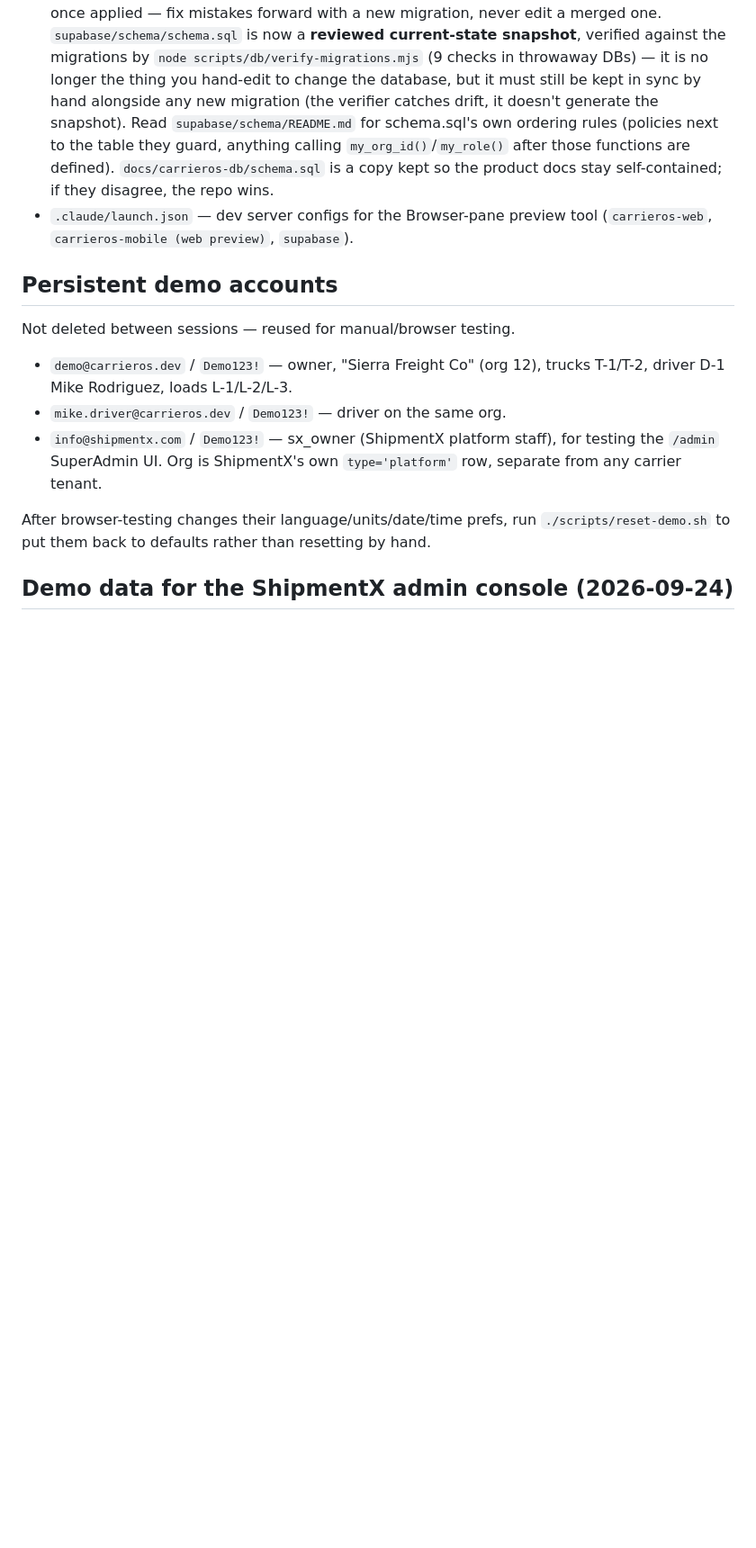
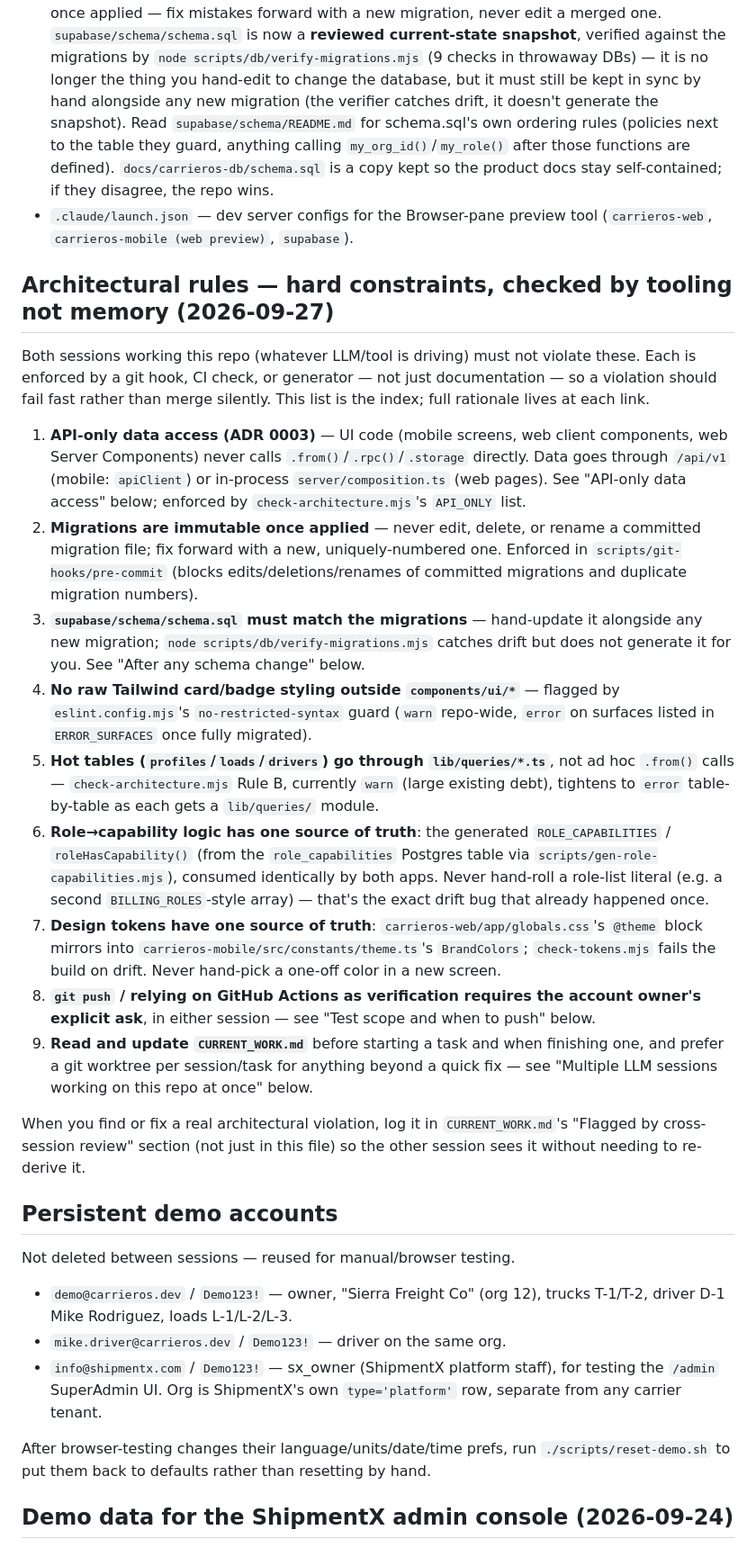
Before and after one commit to gsanjeevs/carrieros, a Markdown page: CLAUDE.md, the part around the change. Shown at 90% size. Drawn GitHub-style; blank space fills up the shorter version.

Commit message:
Consolidate hard architectural rules into one checklist in CLAUDE.md
Indexes the rules already enforced by tooling (ADR 0003 API-only access,
migration immutability, schema.sql sync, UI component pattern, hot-table
query encapsulation, role-capability/design-token single sources of truth,
push policy, multi-session coordination) so both sessions have one
scannable list instead of needing to re-derive it from scattered prose.

```diff
--- a/CLAUDE.md
+++ b/CLAUDE.md
@@ -31,6 +31,46 @@ check it for anything not covered here.
   stay self-contained; if they disagree, the repo wins.
 - `.claude/launch.json` — dev server configs for the Browser-pane preview
   tool (`carrieros-web`, `carrieros-mobile (web preview)`, `supabase`).
+
+## Architectural rules — hard constraints, checked by tooling not memory (2026-09-27)
+
+Both sessions working this repo (whatever LLM/tool is driving) must not violate these. Each is
+enforced by a git hook, CI check, or generator — not just documentation — so a violation should fail
+fast rather than merge silently. This list is the index; full rationale lives at each link.
+
+1. **API-only data access (ADR 0003)** — UI code (mobile screens, web client components, web Server
+   Components) never calls `.from()`/`.rpc()`/`.storage` directly. Data goes through `/api/v1`
+   (mobile: `apiClient`) or in-process `server/composition.ts` (web pages). See "API-only data access"
+   below; enforced by `check-architecture.mjs`'s `API_ONLY` list.
+2. **Migrations are immutable once applied** — never edit, delete, or rename a committed migration
+   file; fix forward with a new, uniquely-numbered one. Enforced in `scripts/git-hooks/pre-commit`
+   (blocks edits/deletions/renames of committed migrations and duplicate migration numbers).
+3. **`supabase/schema/schema.sql` must match the migrations** — hand-update it alongside any new
+   migration; `node scripts/db/verify-migrations.mjs` catches drift but does not generate it for you.
+   See "After any schema change" below.
+4. **No raw Tailwind card/badge styling outside `components/ui/*`** — flagged by
+   `eslint.config.mjs`'s `no-restricted-syntax` guard (`warn` repo-wide, `error` on surfaces listed in
+   `ERROR_SURFACES` once fully migrated).
+5. **Hot tables (`profiles`/`loads`/`drivers`) go through `lib/queries/*.ts`**, not ad hoc `.from()`
+   calls — `check-architecture.mjs` Rule B, currently `warn` (large existing debt), tightens to
+   `error` table-by-table as each gets a `lib/queries/` module.
+6. **Role→capability logic has one source of truth**: the generated `ROLE_CAPABILITIES` /
+   `roleHasCapability()` (from the `role_capabilities` Postgres table via
+   `scripts/gen-role-capabilities.mjs`), consumed identically by both apps. Never hand-roll a
+   role-list literal (e.g. a second `BILLING_ROLES`-style array) — that's the exact drift bug that
+   already happened once.
+7. **Design tokens have one source of truth**: `carrieros-web/app/globals.css`'s `@theme` block mirrors
+   into `carrieros-mobile/src/constants/theme.ts`'s `BrandColors`; `check-tokens.mjs` fails the build
+   on drift. Never hand-pick a one-off color in a new screen.
+8. **`git push` / relying on GitHub Actions as verification requires the account owner's explicit
+   ask**, in either session — see "Test scope and when to push" below.
+9. **Read and update `CURRENT_WORK.md`** before starting a task and when finishing one, and prefer a
+   git worktree per session/task for anything beyond a quick fix — see "Multiple LLM sessions working
+   on this repo at once" below.
+
+When you find or fix a real architectural violation, log it in `CURRENT_WORK.md`'s "Flagged by
+cross-session review" section (not just in this file) so the other session sees it without needing to
+re-derive it.
 
 ## Persistent demo accounts
 Not deleted between sessions — reused for manual/browser testing.
```
